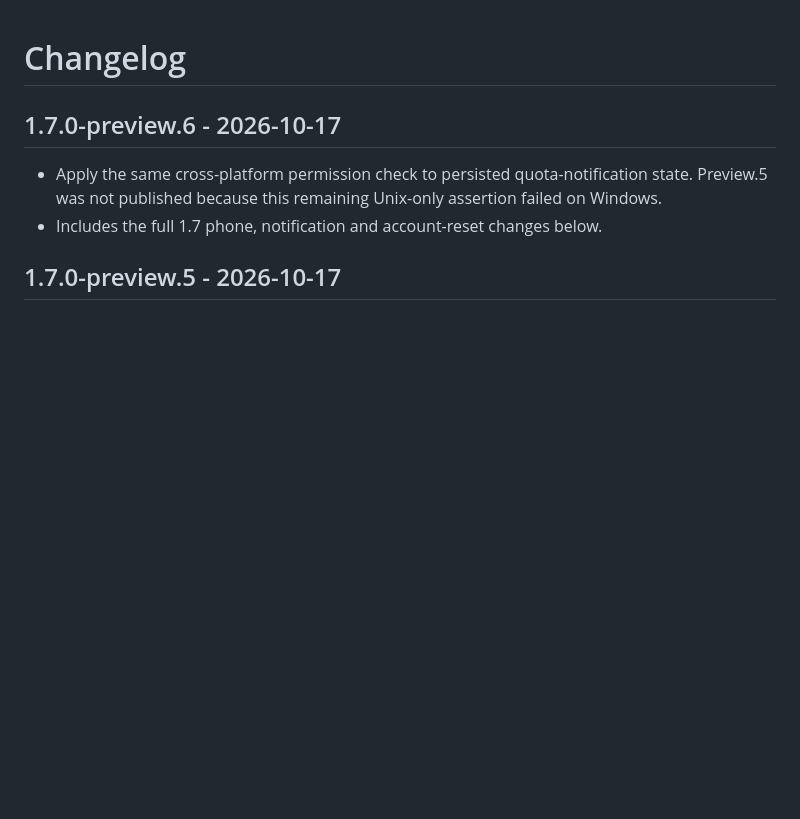
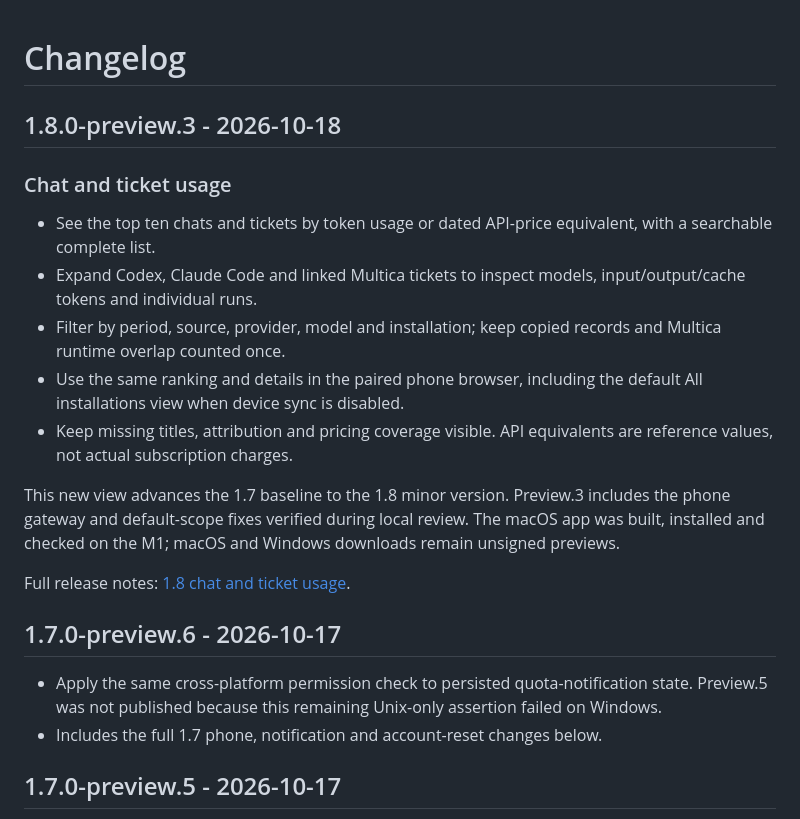
Before and after one commit to kollinger/llm-usage-dashboard, a Markdown page: CHANGELOG.md, the part around the change. GitHub-like rendering; blank space fills up the shorter version.

```diff
--- a/CHANGELOG.md
+++ b/CHANGELOG.md
@@ -1,4 +1,18 @@
 # Changelog
+
+## 1.8.0-preview.3 - 2026-10-18
+
+### Chat and ticket usage
+
+- See the top ten chats and tickets by token usage or dated API-price equivalent, with a searchable complete list.
+- Expand Codex, Claude Code and linked Multica tickets to inspect models, input/output/cache tokens and individual runs.
+- Filter by period, source, provider, model and installation; keep copied records and Multica runtime overlap counted once.
+- Use the same ranking and details in the paired phone browser, including the default All installations view when device sync is disabled.
+- Keep missing titles, attribution and pricing coverage visible. API equivalents are reference values, not actual subscription charges.
+
+This new view advances the 1.7 baseline to the 1.8 minor version. Preview.3 includes the phone gateway and default-scope fixes verified during local review. The macOS app was built, installed and checked on the M1; macOS and Windows downloads remain unsigned previews.
+
+Full release notes: [1.8 chat and ticket usage](docs/releases/1.8.0.md).
 
 ## 1.7.0-preview.6 - 2026-10-17
 
```
Also changed, not shown: docs/releases/1.8.0.md (added, +23 -0 lines).
